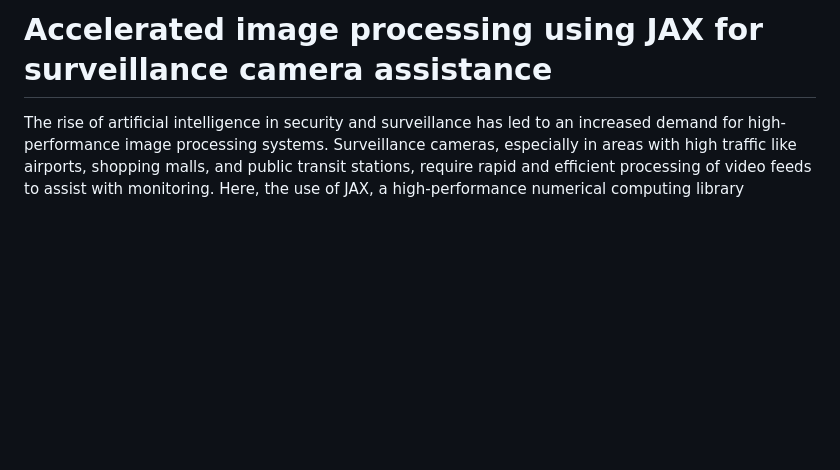
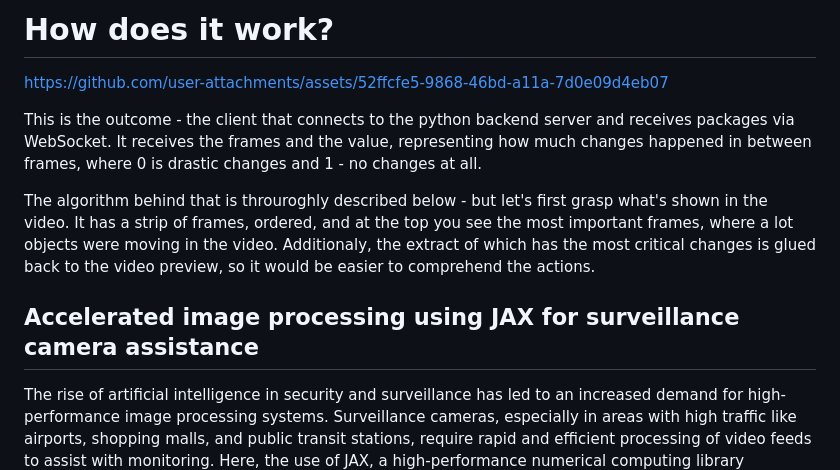
Before and after one commit to AUHack-2024/frontend, a Markdown page: README.md, the part around the change. Rendered like a GitHub page; blank space fills up the shorter version.

```diff
--- a/README.md
+++ b/README.md
@@ -1,4 +1,12 @@
-# Accelerated image processing using JAX for surveillance camera assistance
+# How does it work?
+
+https://github.com/user-attachments/assets/52ffcfe5-9868-46bd-a11a-7d0e09d4eb07
+
+This is the outcome - the client that connects to the python backend server and receives packages via WebSocket. It receives the frames and the value, representing how much changes happened in between frames, where 0 is drastic changes and 1 - no changes at all.
+
+The algorithm behind that is throuroghly described below - but let's first grasp what's shown in the video. It has a strip of frames, ordered, and at the top you see the most important frames, where a lot objects were moving in the video. Additionaly, the extract of which has the most critical changes is glued back to the video preview, so it would be easier to comprehend the actions.
+
+## Accelerated image processing using JAX for surveillance camera assistance
 
 The rise of artificial intelligence in security and surveillance has led to an increased demand for high-performance image processing systems. Surveillance cameras, especially in areas with high traffic like airports, shopping malls, and public transit stations, require rapid and efficient processing of video feeds to assist with monitoring. Here, the use of JAX, a high-performance numerical computing library developed by Google, emerges as a game-changer. Leveraging JAX for image processing in surveillance applications enables faster computations, which is really needed when talking about multiple video feeds processed in real-time.
 
```
